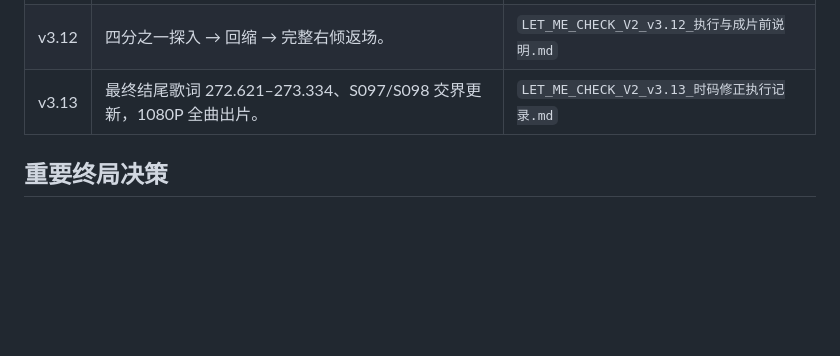
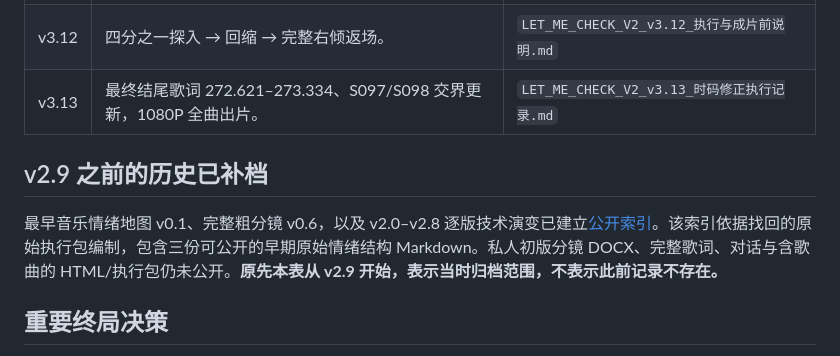
Before and after one commit to TakeTsukiLuno/let-me-check-mv, a Markdown page: history/VERSION_HISTORY.md, the part around the change. Rendered like a GitHub page; blank space fills up the shorter version.

Commit message:
Cross-reference recovered v0.1-v2.8 source-backed history

```diff
--- a/history/VERSION_HISTORY.md
+++ b/history/VERSION_HISTORY.md
@@ -21,6 +21,10 @@
 | v3.12 | 四分之一探入 → 回缩 → 完整右倾返场。 | `LET_ME_CHECK_V2_v3.12_执行与成片前说明.md` |
 | v3.13 | 最终结尾歌词 272.621–273.334、S097/S098 交界更新，1080P 全曲出片。 | `LET_ME_CHECK_V2_v3.13_时码修正执行记录.md` |
 
+## v2.9 之前的历史已补档
+
+最早音乐情绪地图 v0.1、完整粗分镜 v0.6，以及 v2.0–v2.8 逐版技术演变已建立[公开索引](early_versions/README.md)。该索引依据找回的原始执行包编制，包含三份可公开的早期原始情绪结构 Markdown。私人初版分镜 DOCX、完整歌词、对话与含歌曲的 HTML/执行包仍未公开。**原先本表从 v2.9 开始，表示当时归档范围，不表示此前记录不存在。**
+
 ## 重要终局决策
 
 - 2026-10-21 用户确认 **v3.13 暂时定稿**，停止无指令的追加修改。
```
